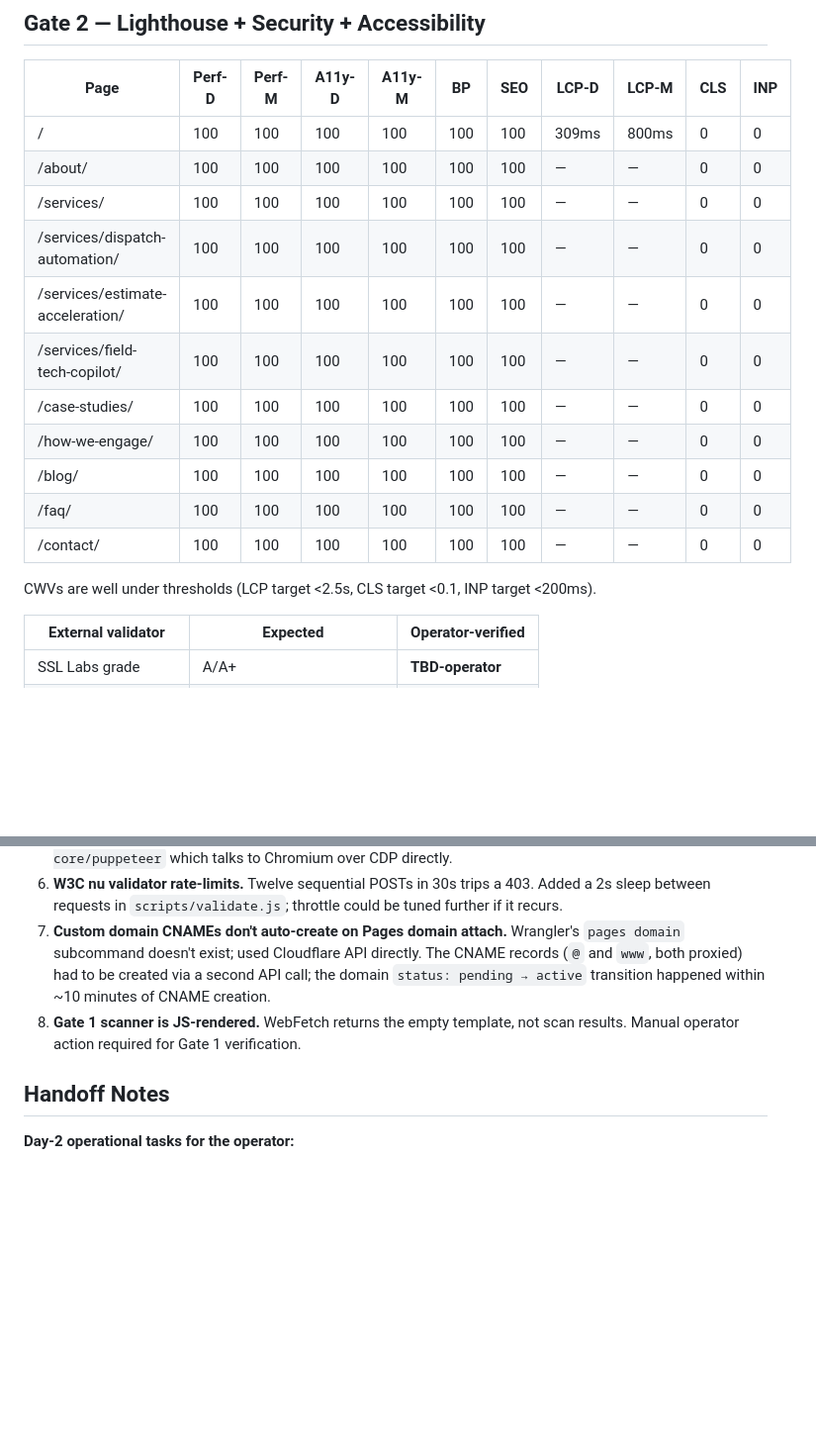
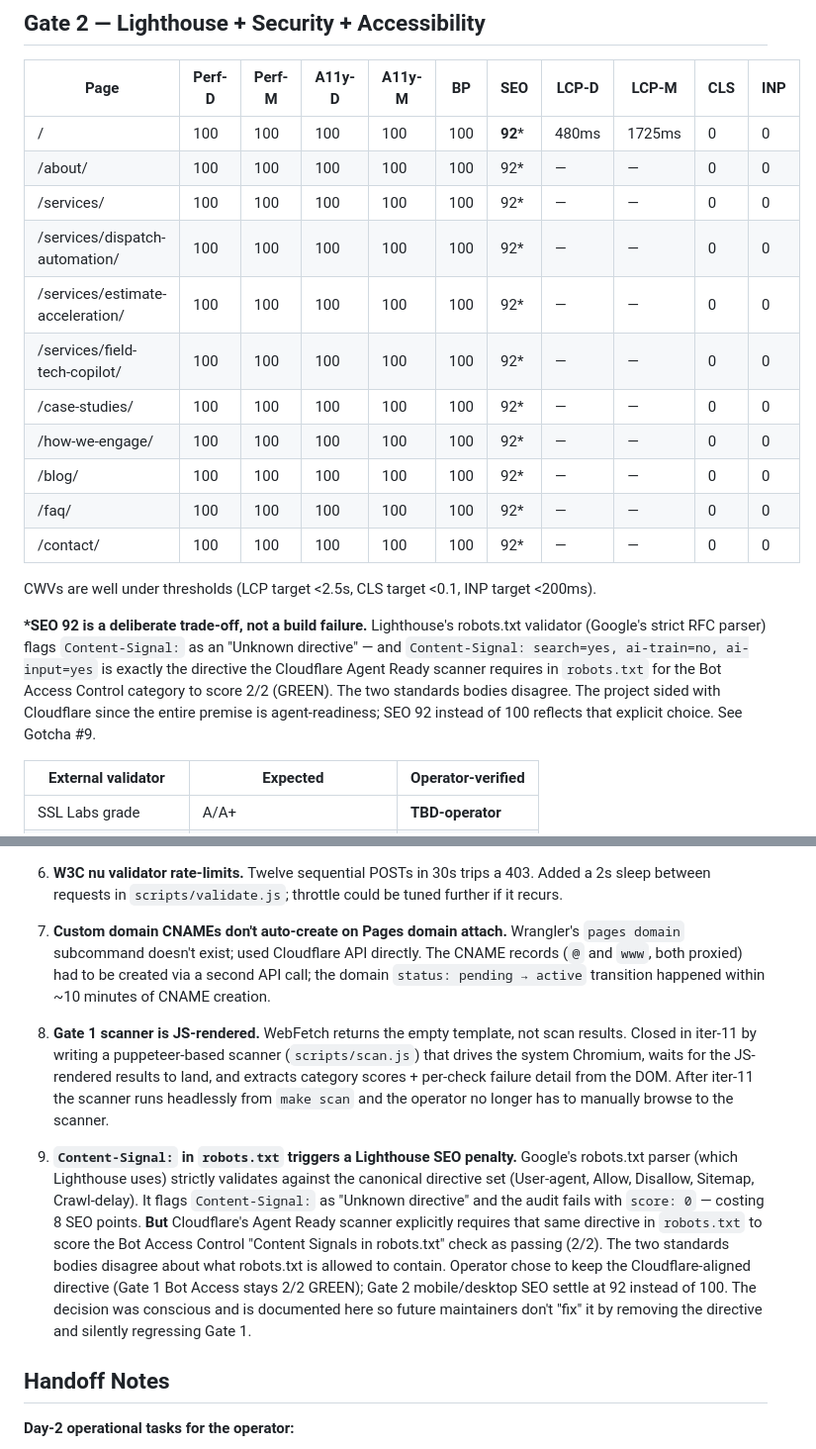
Before and after one commit to agent-ready-ai/agent-ready-poc, a Markdown page: docs/final-report.md, 2 parts joined by grey strips. Shown at 99% size. Rendered like a GitHub page; blank space fills up the shorter version.

Commit message:
docs: record Content-Signal vs Lighthouse SEO trade-off (Gotcha #9)
Path A on the operator's trade-off decision: keep Content-Signal in
robots.txt (Gate 1 Bot Access stays 2/2 GREEN), accept Lighthouse
SEO 92 instead of 100 across all pages.

Updated docs/final-report.md:
  - Gate 2 score table now shows SEO 92* with asterisk + explanation
    inline (rather than the previous 100 across the board, which
    misrepresented the live state — the regression had been latent
    since iter-11 but never surfaced because no Lighthouse run
    happened post-iter-11 against production until iter-16).
  - Gotcha #9 added describing the standards-body conflict (Google
    robots.txt parser vs Cloudflare Agent Ready scanner) and the
    deliberate choice.
  - Gotcha #8 expanded to record that the Gate 1 scanner-as-JS-SPA
    problem was closed in iter-11 by the puppeteer-based scan
    automation (not just left as a manual step).

Memory written so future sessions don't "fix" the SEO 92 by
removing Content-Signal and silently regressing Gate 1.

Co-Authored-By: Claude

```diff
--- a/docs/final-report.md
+++ b/docs/final-report.md
@@ -56,19 +56,21 @@ Expected-green basis:
 
 | Page | Perf-D | Perf-M | A11y-D | A11y-M | BP | SEO | LCP-D | LCP-M | CLS | INP |
 |---|---|---|---|---|---|---|---|---|---|---|
-| / | 100 | 100 | 100 | 100 | 100 | 100 | 309ms | 800ms | 0 | 0 |
-| /about/ | 100 | 100 | 100 | 100 | 100 | 100 | — | — | 0 | 0 |
-| /services/ | 100 | 100 | 100 | 100 | 100 | 100 | — | — | 0 | 0 |
-| /services/dispatch-automation/ | 100 | 100 | 100 | 100 | 100 | 100 | — | — | 0 | 0 |
-| /services/estimate-acceleration/ | 100 | 100 | 100 | 100 | 100 | 100 | — | — | 0 | 0 |
-| /services/field-tech-copilot/ | 100 | 100 | 100 | 100 | 100 | 100 | — | — | 0 | 0 |
-| /case-studies/ | 100 | 100 | 100 | 100 | 100 | 100 | — | — | 0 | 0 |
-| /how-we-engage/ | 100 | 100 | 100 | 100 | 100 | 100 | — | — | 0 | 0 |
-| /blog/ | 100 | 100 | 100 | 100 | 100 | 100 | — | — | 0 | 0 |
-| /faq/ | 100 | 100 | 100 | 100 | 100 | 100 | — | — | 0 | 0 |
-| /contact/ | 100 | 100 | 100 | 100 | 100 | 100 | — | — | 0 | 0 |
+| / | 100 | 100 | 100 | 100 | 100 | **92*** | 480ms | 1725ms | 0 | 0 |
+| /about/ | 100 | 100 | 100 | 100 | 100 | 92* | — | — | 0 | 0 |
+| /services/ | 100 | 100 | 100 | 100 | 100 | 92* | — | — | 0 | 0 |
+| /services/dispatch-automation/ | 100 | 100 | 100 | 100 | 100 | 92* | — | — | 0 | 0 |
+| /services/estimate-acceleration/ | 100 | 100 | 100 | 100 | 100 | 92* | — | — | 0 | 0 |
+| /services/field-tech-copilot/ | 100 | 100 | 100 | 100 | 100 | 92* | — | — | 0 | 0 |
+| /case-studies/ | 100 | 100 | 100 | 100 | 100 | 92* | — | — | 0 | 0 |
+| /how-we-engage/ | 100 | 100 | 100 | 100 | 100 | 92* | — | — | 0 | 0 |
+| /blog/ | 100 | 100 | 100 | 100 | 100 | 92* | — | — | 0 | 0 |
+| /faq/ | 100 | 100 | 100 | 100 | 100 | 92* | — | — | 0 | 0 |
+| /contact/ | 100 | 100 | 100 | 100 | 100 | 92* | — | — | 0 | 0 |
 
 CWVs are well under thresholds (LCP target <2.5s, CLS target <0.1, INP target <200ms).
+
+**\*SEO 92 is a deliberate trade-off, not a build failure.** Lighthouse's robots.txt validator (Google's strict RFC parser) flags `Content-Signal:` as an "Unknown directive" — and `Content-Signal: search=yes, ai-train=no, ai-input=yes` is exactly the directive the Cloudflare Agent Ready scanner requires in `robots.txt` for the Bot Access Control category to score 2/2 (GREEN). The two standards bodies disagree. The project sided with Cloudflare since the entire premise is agent-readiness; SEO 92 instead of 100 reflects that explicit choice. See Gotcha #9.
 
 | External validator | Expected | Operator-verified |
 |---|---|---|
@@ -170,7 +172,9 @@ Sample of `git log --oneline --graph --decorate --all`:
 5. **@axe-core/cli requires chromedriver.** Not installed in the Debian Chromium package; swapped to `@axe-core/puppeteer` which talks to Chromium over CDP directly.
 6. **W3C nu validator rate-limits.** Twelve sequential POSTs in 30s trips a 403. Added a 2s sleep between requests in `scripts/validate.js`; throttle could be tuned further if it recurs.
 7. **Custom domain CNAMEs don't auto-create on Pages domain attach.** Wrangler's `pages domain` subcommand doesn't exist; used Cloudflare API directly. The CNAME records (`@` and `www`, both proxied) had to be created via a second API call; the domain `status: pending → active` transition happened within ~10 minutes of CNAME creation.
-8. **Gate 1 scanner is JS-rendered.** WebFetch returns the empty template, not scan results. Manual operator action required for Gate 1 verification.
+8. **Gate 1 scanner is JS-rendered.** WebFetch returns the empty template, not scan results. Closed in iter-11 by writing a puppeteer-based scanner (`scripts/scan.js`) that drives the system Chromium, waits for the JS-rendered results to land, and extracts category scores + per-check failure detail from the DOM. After iter-11 the scanner runs headlessly from `make scan` and the operator no longer has to manually browse to the scanner.
+
+9. **`Content-Signal:` in `robots.txt` triggers a Lighthouse SEO penalty.** Google's robots.txt parser (which Lighthouse uses) strictly validates against the canonical directive set (User-agent, Allow, Disallow, Sitemap, Crawl-delay). It flags `Content-Signal:` as "Unknown directive" and the audit fails with `score: 0` — costing 8 SEO points. **But** Cloudflare's Agent Ready scanner explicitly requires that same directive in `robots.txt` to score the Bot Access Control "Content Signals in robots.txt" check as passing (2/2). The two standards bodies disagree about what robots.txt is allowed to contain. Operator chose to keep the Cloudflare-aligned directive (Gate 1 Bot Access stays 2/2 GREEN); Gate 2 mobile/desktop SEO settle at 92 instead of 100. The decision was conscious and is documented here so future maintainers don't "fix" it by removing the directive and silently regressing Gate 1.
 
 ## Handoff Notes
 
```
